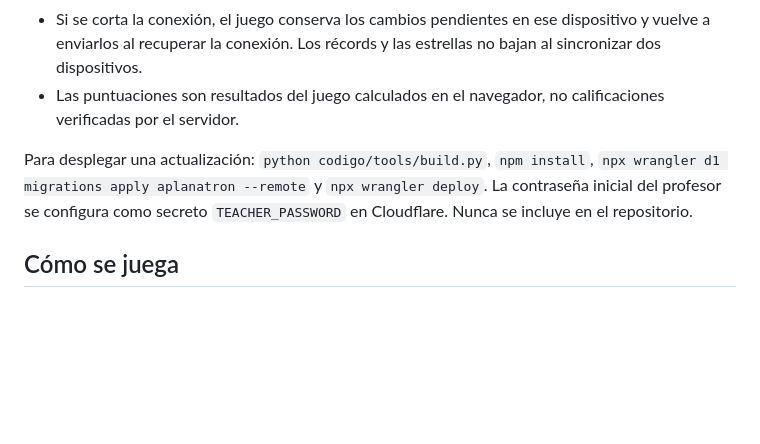
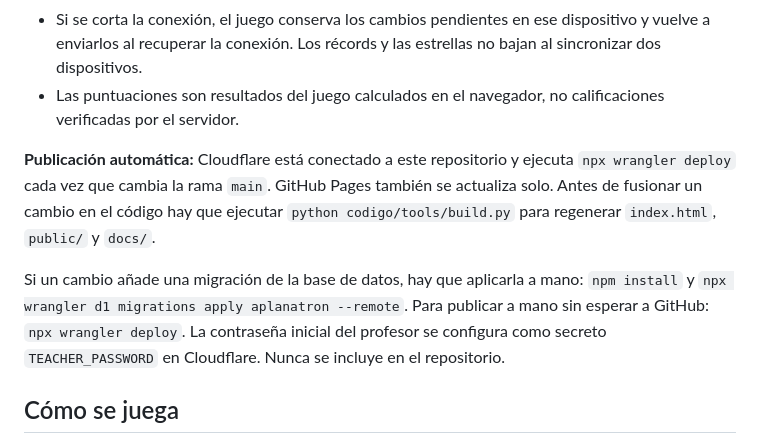
Before and after one commit to aronfenix/aplanatron, a Markdown page: README.md, the part around the change. GitHub-like rendering; blank space fills up the shorter version.

Commit message:
Documenta la publicación automática en Cloudflare
Co-Authored-By: Claude Opus 5.5 <noreply@anthropic.com>
Claude-Session: https://claude.ai/code/session_014M5n1r446ZhYdG5bvVW1hs

```diff
--- a/README.md
+++ b/README.md
@@ -24,7 +24,9 @@ En cada tablet, abre la dirección en Chrome y usa **⋮ → Añadir a pantalla
 - Si se corta la conexión, el juego conserva los cambios pendientes en ese dispositivo y vuelve a enviarlos al recuperar la conexión. Los récords y las estrellas no bajan al sincronizar dos dispositivos.
 - Las puntuaciones son resultados del juego calculados en el navegador, no calificaciones verificadas por el servidor.
 
-Para desplegar una actualización: `python codigo/tools/build.py`, `npm install`, `npx wrangler d1 migrations apply aplanatron --remote` y `npx wrangler deploy`. La contraseña inicial del profesor se configura como secreto `TEACHER_PASSWORD` en Cloudflare. Nunca se incluye en el repositorio.
+**Publicación automática:** Cloudflare está conectado a este repositorio y ejecuta `npx wrangler deploy` cada vez que cambia la rama `main`. GitHub Pages también se actualiza solo. Antes de fusionar un cambio en el código hay que ejecutar `python codigo/tools/build.py` para regenerar `index.html`, `public/` y `docs/`.
+
+Si un cambio añade una migración de la base de datos, hay que aplicarla a mano: `npm install` y `npx wrangler d1 migrations apply aplanatron --remote`. Para publicar a mano sin esperar a GitHub: `npx wrangler deploy`. La contraseña inicial del profesor se configura como secreto `TEACHER_PASSWORD` en Cloudflare. Nunca se incluye en el repositorio.
 
 ## Cómo se juega
 
```
